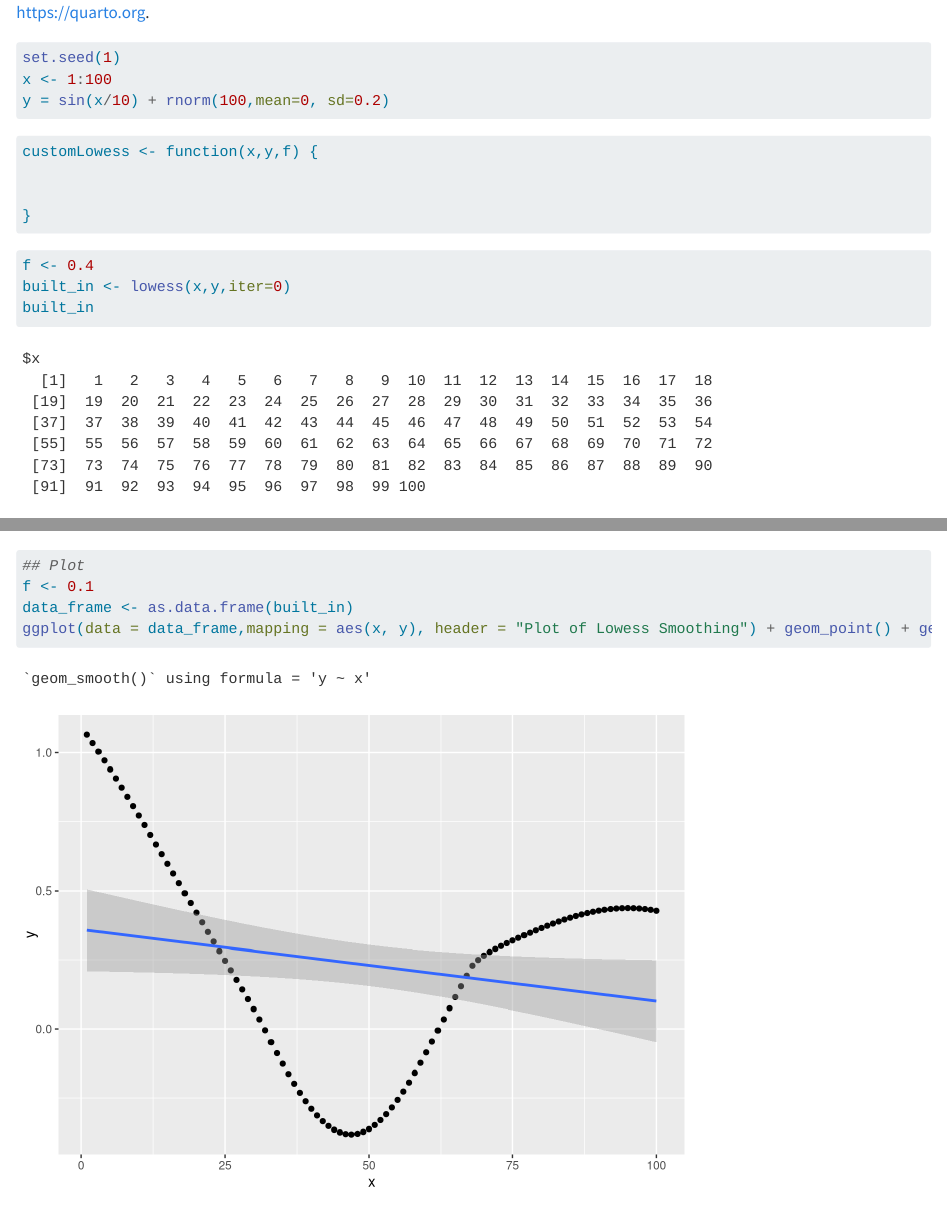
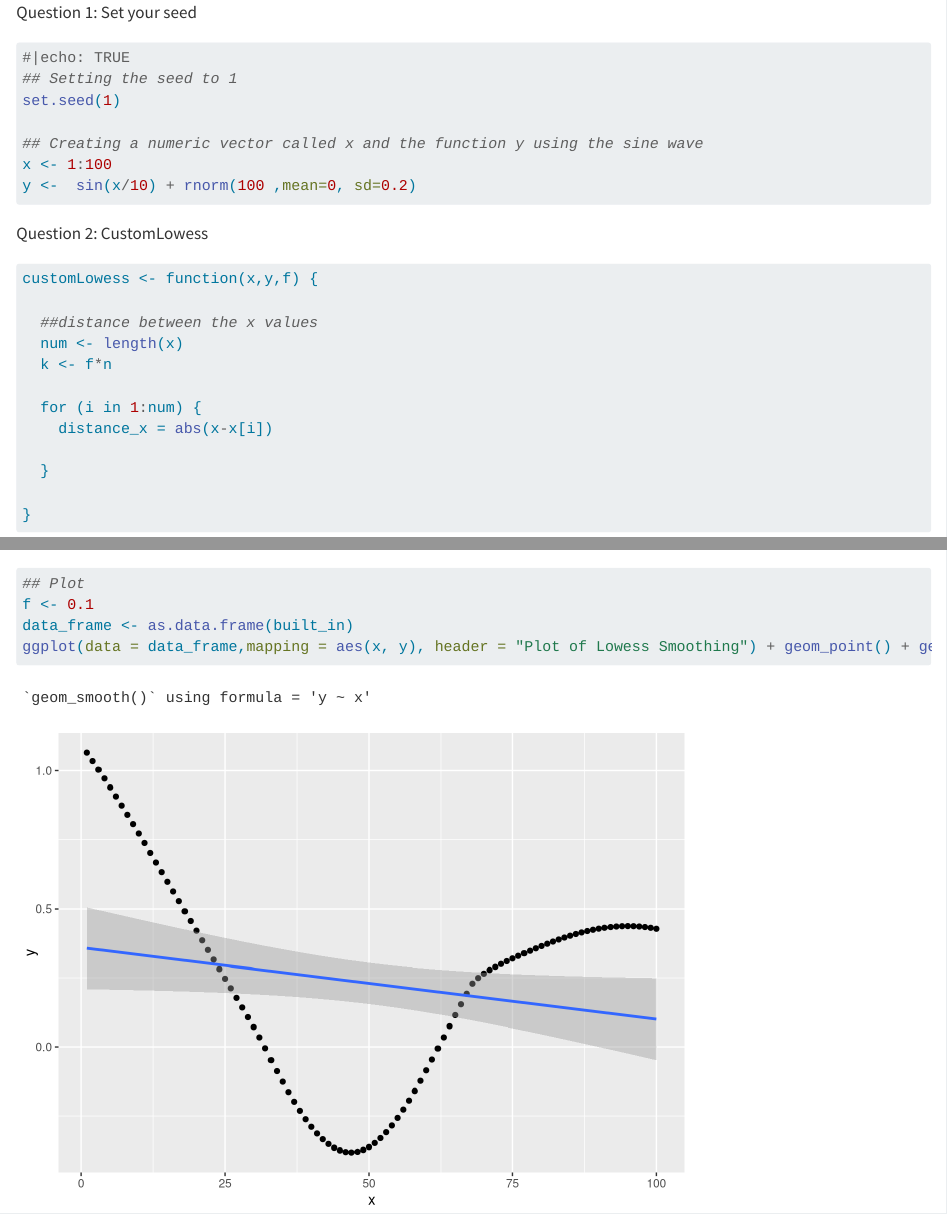
Before and after one commit to Lutendo2002/Practical-2, a Quarto document (Practical 2.qmd): the page in a window 1100 px wide, from 250 px down before the commit and from 500 px down after it, and a second part further down, joined at a grey line. Rendered offline with R 4.5, knitr and Pandoc in place of Quarto, with nearby package versions; some code elsewhere in the file could not run offline; common packages that the code uses without loading them are loaded.

Commit message:
add lines

````diff
--- a/Practical 2.qmd
+++ b/Practical 2.qmd
@@ -1,9 +1,12 @@
 ---
 title: "Practical 2"
-
+format: html
 ---
 
 
+```{r}
+#| echo =FALSE
+#|
 pkg_vec <- c("ggplot2", "palmerpenguins", "ggthemes")
 for (x in pkg_vec) {
   if (!requireNamespace(x, quietly = TRUE)) {
@@ -23,15 +26,30 @@ Quarto enables you to weave together content and executable code into a finished
 
+Question 1: Set your seed
 ```{r}
 
+#|echo: TRUE
+## Setting the seed to 1
 set.seed(1)
+
+## Creating a numeric vector called x and the function y using the sine wave
 x <- 1:100
-y = sin(x/10) + rnorm(100,mean=0, sd=0.2)
+y <-  sin(x/10) + rnorm(100 ,mean=0, sd=0.2)
 ```
 
+
+Question 2: CustomLowess
 ```{r}
-
+#| echo: TRUE
 customLowess <- function(x,y,f) {
 
+  ##distance between the x values
+  num <- length(x)
+  k <- f*n
+
+  for (i in 1:num) {
+    distance_x = abs(x-x[i])
+
+  }
 
 }
 ```
````
Also changed, not shown: Practical 2.qmd (4 more changed lines).
